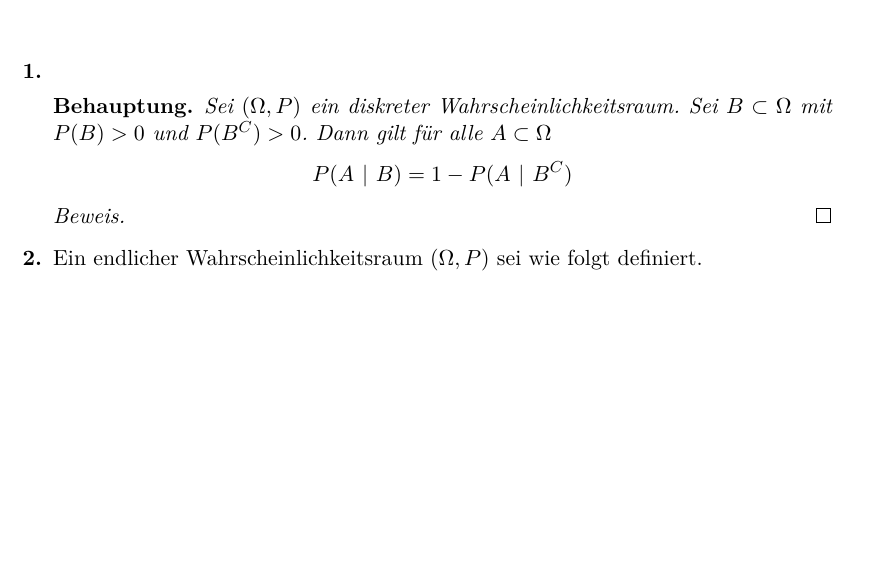
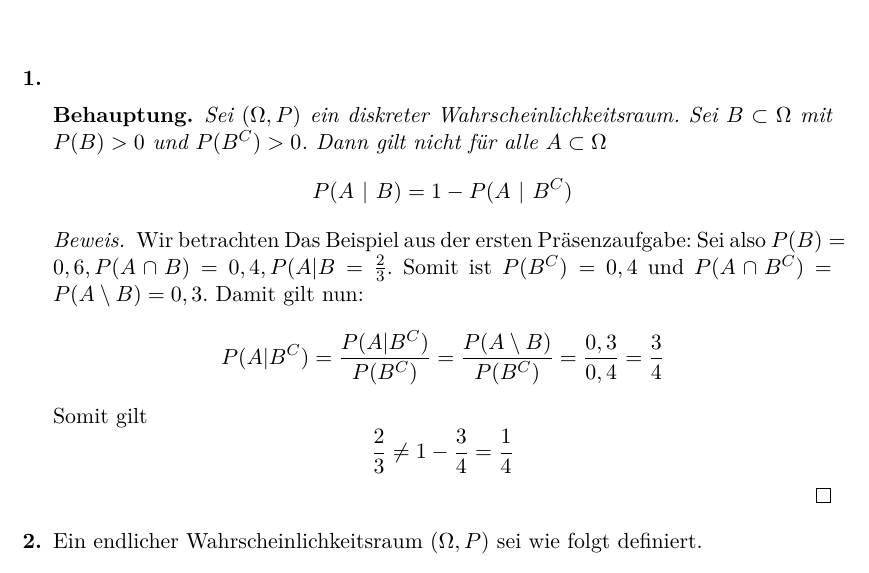
Before and after one commit to lenerd/STO1, a LaTeX document (blatt_03/sto_blatt_03.tex): part of page 1 of 4, cut so that both start at the same text, the shorter picture padded with empty space. Compiled offline with pdfLaTeX.

Commit message:
Aufgabe 1

```diff
--- a/blatt_03/sto_blatt_03.tex
+++ b/blatt_03/sto_blatt_03.tex
@@ -41,13 +41,18 @@
         \begin{behaupt}
             Sei $(\Omega, P)$ ein diskreter Wahrscheinlichkeitsraum.
             Sei $B \subset \Omega$ mit $P(B) > 0$ und $P(B^C) > 0$.
-            Dann gilt für alle $A \subset \Omega$
+            Dann gilt nicht für alle $A \subset \Omega$
             \begin{equation*}
                 P(A\ |\ B) = 1 - P(A\ |\ B^C)
             \end{equation*}
         \end{behaupt}
         \begin{proof}
-
+            Wir betrachten Das Beispiel aus der ersten Präsenzaufgabe: Sei also $P(B)=0,6, P(A\cap B)=0,4,
+            P(A|B=\frac{2}{3}$.
+            Somit ist $P(B^C)=0,4$ und $P(A\cap B^C)=P(A\setminus B)=0,3$. Damit gilt nun:
+            \[P(A|B^C)=\frac{P(A|B^C)}{P(B^C)}=\frac{P(A\setminus B)}{P(B^C)}=\frac{0,3}{0,4}=\frac{3}{4}\]
+            Somit gilt
+            \[\frac{2}{3}\ne 1-\frac{3}{4}=\frac{1}{4}\]
         \end{proof}
 
     \item
```
